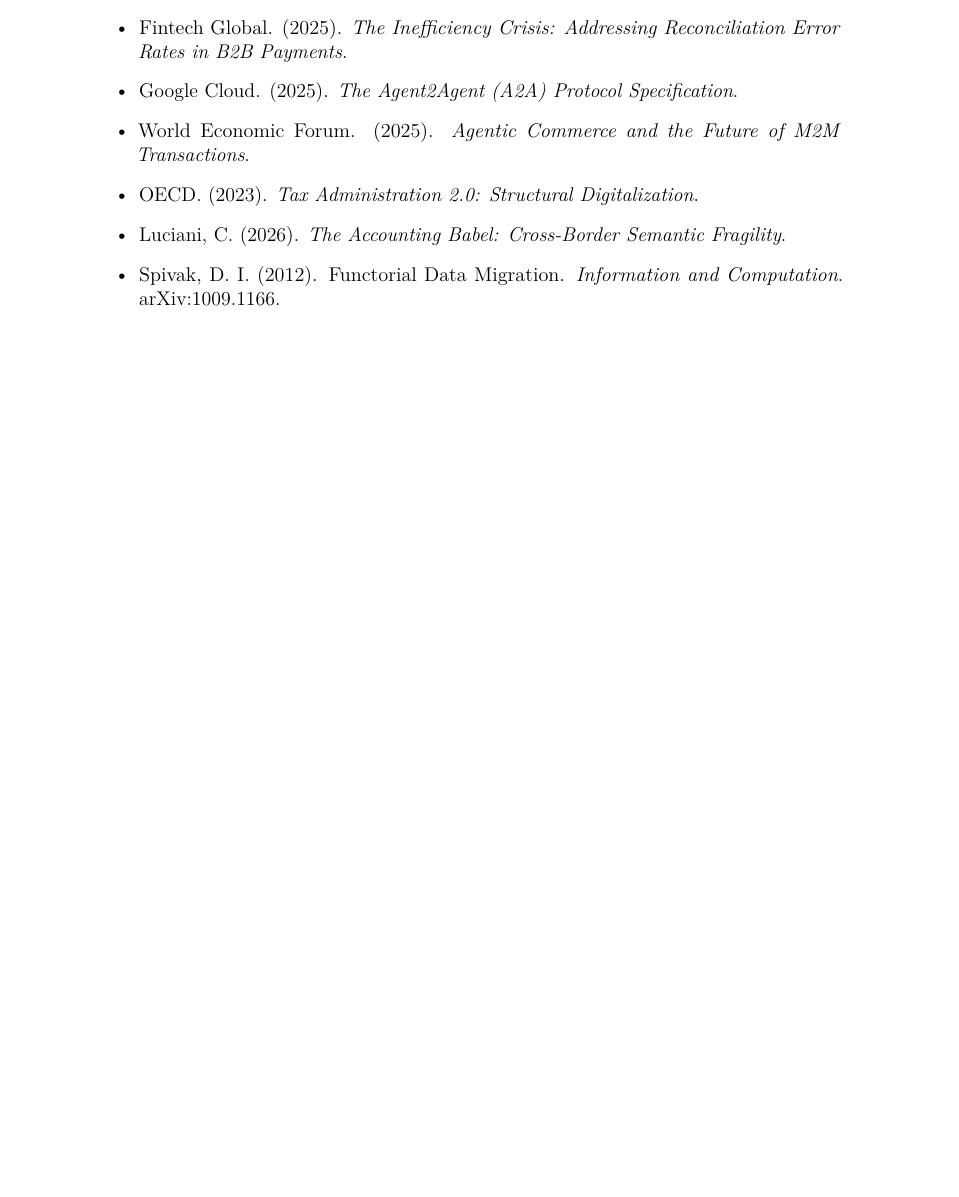
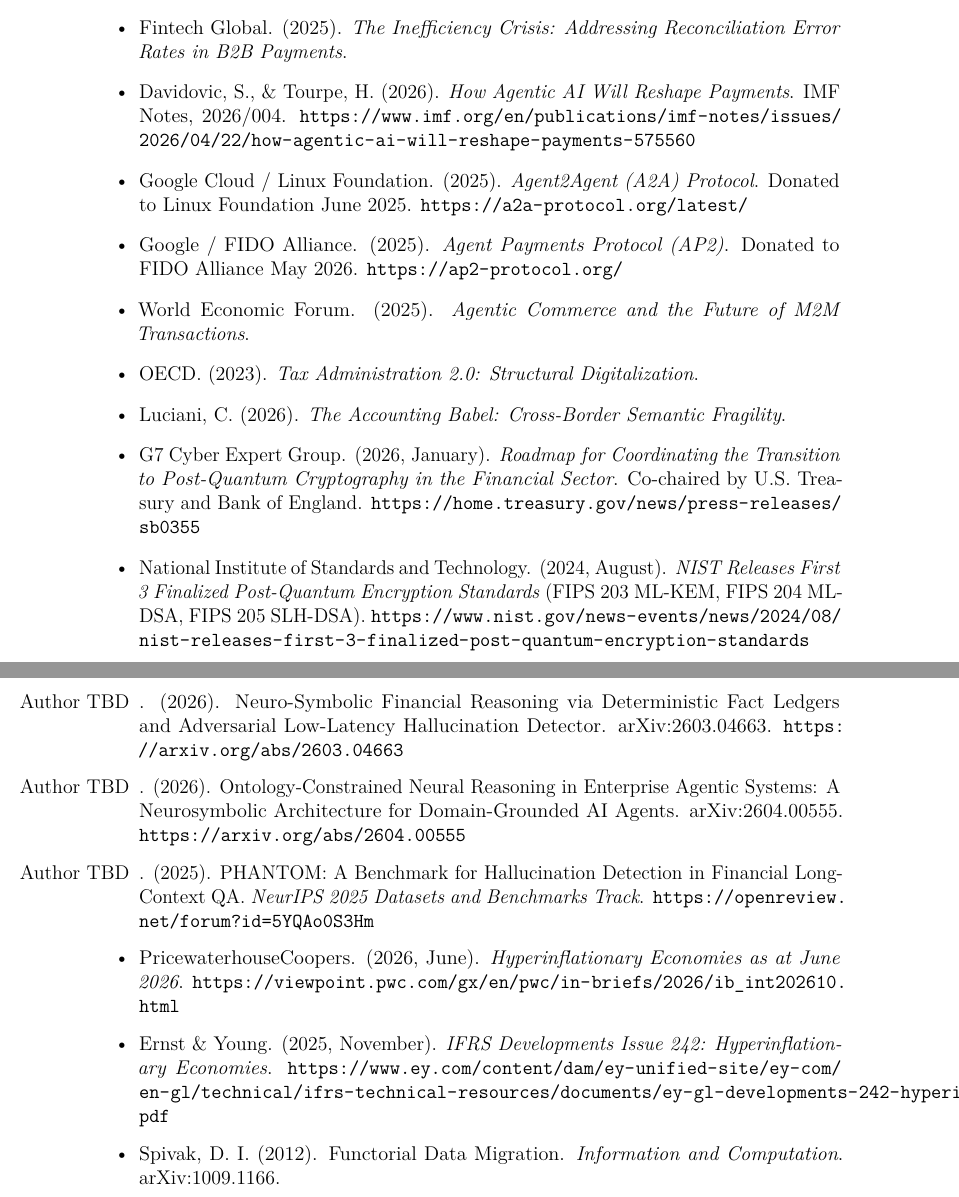
Before and after one commit to ChristianLuciani/accounting-esperanto, a LaTeX paper (docs/papers/drafts/kontablo_preprint_modular.tex): part of page 28 of 31 before the commit and two parts of pages 28 and 29 of 31 after it, the two joined at a grey line, cut so that both start at the same text, the shorter picture padded with empty space. Compiled offline with pdfLaTeX.

Commit message:
docs(preprint): update citations to 2026 + create reference library
- Clarify 195 (Kontablo mapped) vs 169 (IFRS Foundation profiled) jurisdictions
  in introduction.tex — distinction prevents factual challenge from reviewers
- Add IMF Note 2026/004 (Davidovic & Tourpe) citation in introduction: directly
  validates determinism-over-stochasticity principle with IMF authority
- Update IAS 29 hyperinflation list in Appendix D to PwC June 2026 data
  (adds Argentina, Turkey, Sudan, South Sudan, Iran, Malawi, Haiti)
- Add 10 new bibliography entries: IMF 2026, AP2, A2A, G7 PQC roadmap,
  NIST FIPS 203/204/205, arXiv:2603.04663, arXiv:2604.00555, PHANTOM NeurIPS
  2025, PwC 2026, EY 2025
- Add \usepackage{url} for URL formatting in bibliography
- Create docs/papers/references/ with 8 downloaded PDFs/HTML files

Co-Authored-By: Claude Sonnet 4.6 <noreply@anthropic.com>

```diff
--- a/docs/papers/drafts/kontablo_preprint_modular.tex
+++ b/docs/papers/drafts/kontablo_preprint_modular.tex
@@ -6,6 +6,7 @@
 \usepackage{amsmath}
 \usepackage{amssymb}
 \usepackage{float}
+\usepackage{url}
 \usepackage{tikz}
 \usetikzlibrary{shapes.geometric, arrows.meta, positioning, fit, backgrounds}
 \usepackage[hidelinks]{hyperref}
@@ -74,10 +76,19 @@
     \item Deloitte. (2025). \textit{Benchmarks for Global Financial Operations: The Cost of Inefficiency}.
     \item Gartner. (2024). \textit{Transforming Finance through Autonomous Systems}.
     \item Fintech Global. (2025). \textit{The Inefficiency Crisis: Addressing Reconciliation Error Rates in B2B Payments}.
-    \item Google Cloud. (2025). \textit{The Agent2Agent (A2A) Protocol Specification}.
+    \item Davidovic, S., \& Tourpe, H. (2026). \textit{How Agentic AI Will Reshape Payments}. IMF Notes, 2026/004. \url{https://www.imf.org/en/publications/imf-notes/issues/2026/04/22/how-agentic-ai-will-reshape-payments-575560}
+    \item Google Cloud / Linux Foundation. (2025). \textit{Agent2Agent (A2A) Protocol}. Donated to Linux Foundation June 2025. \url{https://a2a-protocol.org/latest/}
+    \item Google / FIDO Alliance. (2025). \textit{Agent Payments Protocol (AP2)}. Donated to FIDO Alliance May 2026. \url{https://ap2-protocol.org/}
     \item World Economic Forum. (2025). \textit{Agentic Commerce and the Future of M2M Transactions}.
     \item OECD. (2023). \textit{Tax Administration 2.0: Structural Digitalization}.
     \item Luciani, C. (2026). \textit{The Accounting Babel: Cross-Border Semantic Fragility}.
+    \item G7 Cyber Expert Group. (2026, January). \textit{Roadmap for Coordinating the Transition to Post-Quantum Cryptography in the Financial Sector}. Co-chaired by U.S. Treasury and Bank of England. \url{https://home.treasury.gov/news/press-releases/sb0355}
+    \item National Institute of Standards and Technology. (2024, August). \textit{NIST Releases First 3 Finalized Post-Quantum Encryption Standards} (FIPS 203 ML-KEM, FIPS 204 ML-DSA, FIPS 205 SLH-DSA). \url{https://www.nist.gov/news-events/news/2024/08/nist-releases-first-3-finalized-post-quantum-encryption-standards}
+    \item [Author TBD]. (2026). Neuro-Symbolic Financial Reasoning via Deterministic Fact Ledgers and Adversarial Low-Latency Hallucination Detector. arXiv:2603.04663. \url{https://arxiv.org/abs/2603.04663}
+    \item [Author TBD]. (2026). Ontology-Constrained Neural Reasoning in Enterprise Agentic Systems: A Neurosymbolic Architecture for Domain-Grounded AI Agents. arXiv:2604.00555. \url{https://arxiv.org/abs/2604.00555}
+    \item [Author TBD]. (2025). PHANTOM: A Benchmark for Hallucination Detection in Financial Long-Context QA. \textit{NeurIPS 2025 Datasets and Benchmarks Track}. \url{https://openreview.net/forum?id=5YQAo0S3Hm}
+    \item PricewaterhouseCoopers. (2026, June). \textit{Hyperinflationary Economies as at June 2026}. \url{https://viewpoint.pwc.com/gx/en/pwc/in-briefs/2026/ib_int202610.html}
+    \item Ernst \& Young. (2025, November). \textit{IFRS Developments Issue 242: Hyperinflationary Economies}. \url{https://www.ey.com/content/dam/ey-unified-site/ey-com/en-gl/technical/ifrs-technical-resources/documents/ey-gl-developments-242-hyperinflationary-economies-v2-11-2025.pdf}
     \item Spivak, D. I. (2012). Functorial Data Migration. \textit{Information and Computation}. arXiv:1009.1166.
     \item Spivak, D. I., \& Kent, R. E. (2012). Ologs: A Categorical Framework for Knowledge Representation. \textit{PLoS ONE} 7(1): e24274.
     \item Ellerman, D. (2014). On Double-Entry Bookkeeping: The Mathematical Treatment. \textit{Accounting Education} 23(5): 483--501. arXiv:1407.1898.
```
Also changed, not shown: docs/papers/drafts/sections/appendix.tex (+1 -1 lines), docs/papers/drafts/sections/introduction.tex (+2 -2 lines), docs/papers/drafts/kontablo_preprint_modular.pdf, docs/papers/references/README.md (added), docs/papers/references/ey_ifrs_developments_242_hyperinflation_2025.pdf (added), docs/papers/references/finbloom_2502.18471_knowledge_grounding.pdf (added), docs/papers/references/imf_2026_agentic_ai_payments.pdf (added), docs/papers/references/liar_circuits_2511.21756_financial_llms.pdf (added), docs/papers/references/ontoconstrained_2604.00555_enterprise_agents.pdf (added), docs/papers/drafts/kontablo_preprint_modular.tex (1 more changed lines), 4 other files.
